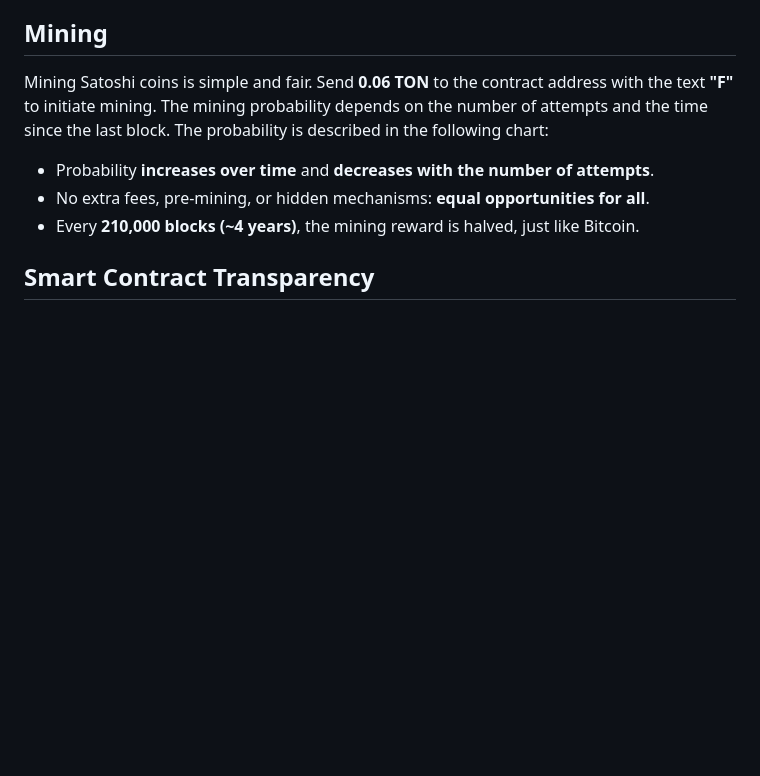
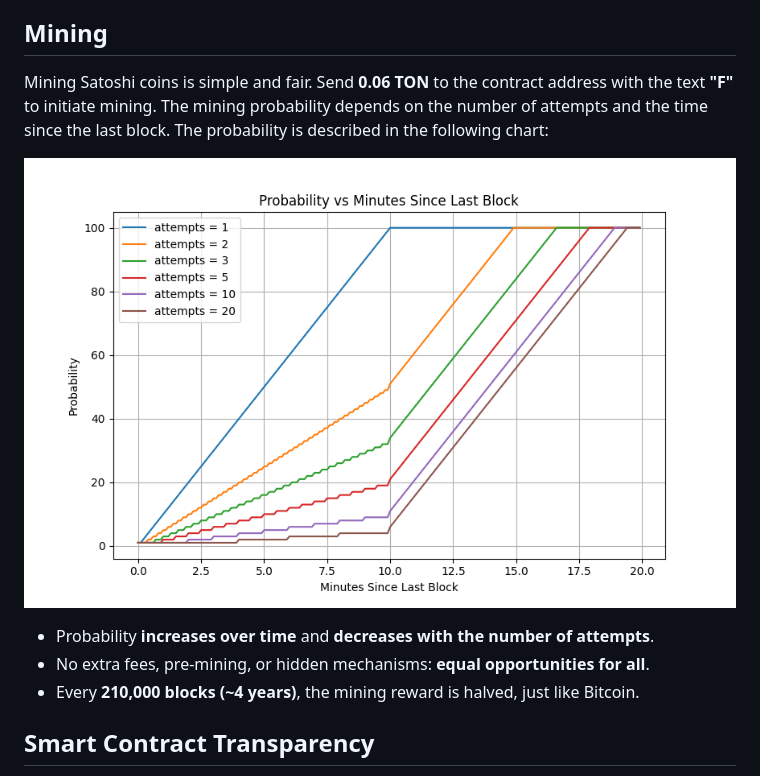
Before and after one commit to chiliec/Satoshi, a Markdown page: README.md, the part around the change. GitHub-like rendering; pictures changed too: docs/figure.png (added); blank space fills up the shorter version.

Commit message:
Add chart and python script

```diff
--- a/README.md
+++ b/README.md
@@ -11,6 +11,7 @@ Satoshi Tribute is a token created to honor **Satoshi Nakamoto**, the founder of
 ## Mining
 Mining Satoshi coins is simple and fair. Send **0.06 TON** to the contract address with the text **"F"** to initiate mining. The mining probability depends on the number of attempts and the time since the last block. The probability is described in the following chart:
 
+![Probability vs Minutes Since Last Block](docs/figure.png)
 
 - Probability **increases over time** and **decreases with the number of attempts**.
 - No extra fees, pre-mining, or hidden mechanisms: **equal opportunities for all**.
```
Also changed, not shown: 1 other file.
